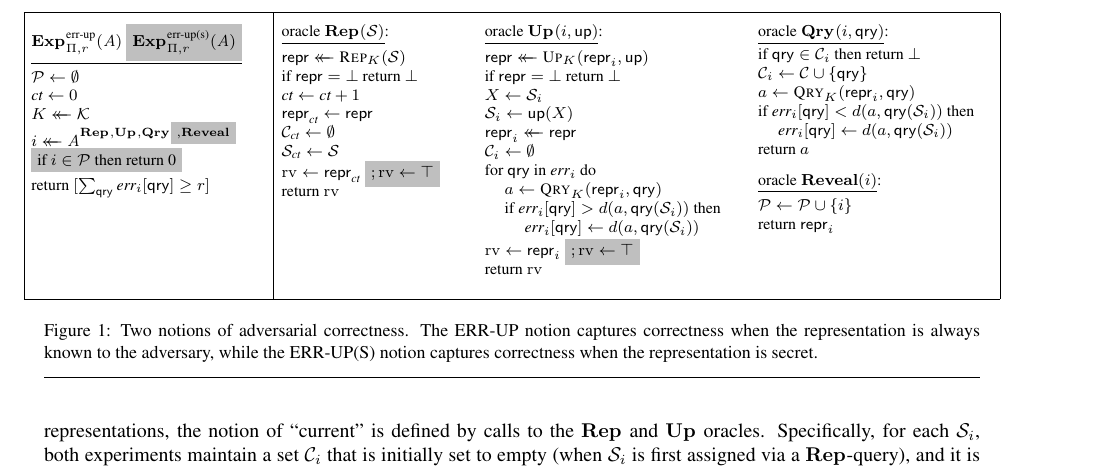
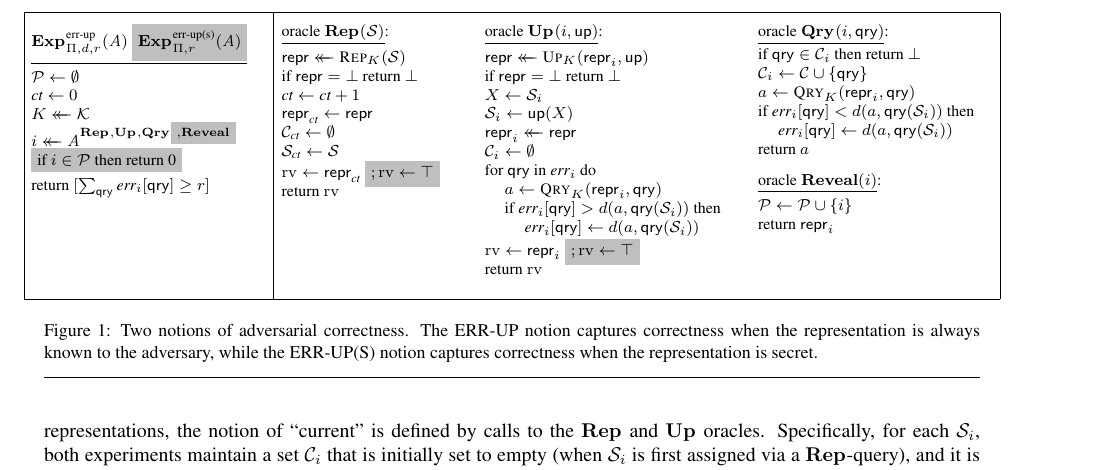
Before and after one commit to dmclayton/Mutable-Data-Structures, a LaTeX paper (mutable.tex, which reads correctness-experiment.tex): part of page 7 of 32, cut so that both start at the same text. Compiled offline with pdfLaTeX.

Commit message:
adding d to the correctness experiment 'name'

```diff
--- a/correctness-experiment.tex
+++ b/correctness-experiment.tex
@@ -1,7 +1,7 @@
 \begin{figure}[t]
   \fourColsOneDivide{0.25}{.2}{.275}{.25}
   {
-     \raisebox{-5pt}{\experimentv{$\Exp{\errep}_{\struct,r}(\advA)$ {\colorbox{lightgray}{$\Exp{\erreps}_{\struct,r}(\advA)$}}}}\\[2pt]
+     \raisebox{-5pt}{\experimentv{$\Exp{\errep}_{\struct,d,r}(\advA)$ {\colorbox{lightgray}{$\Exp{\erreps}_{\struct,r}(\advA)$}}}}\\[2pt]
       $\setP \gets \emptyset$\\
       $\ct \gets 0$ \\
       $\key \getsr \keys$\\
```
